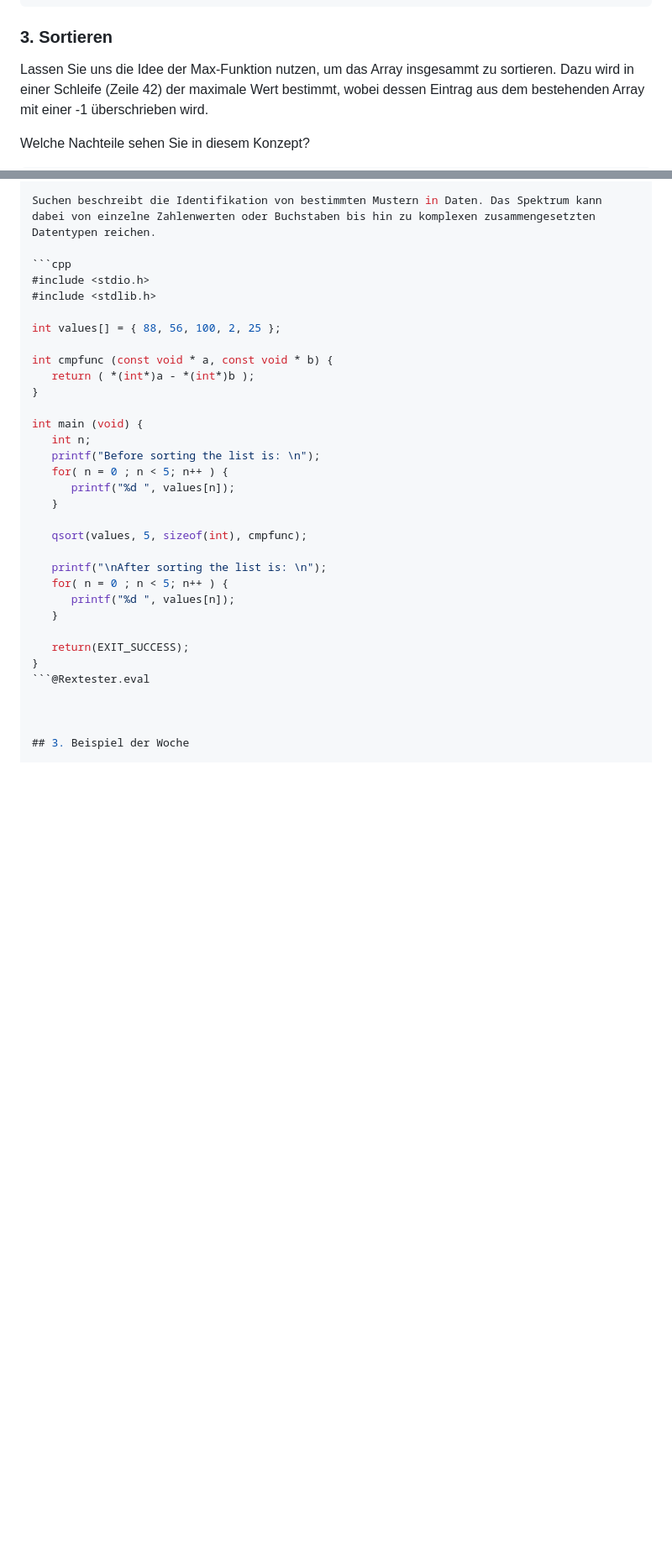
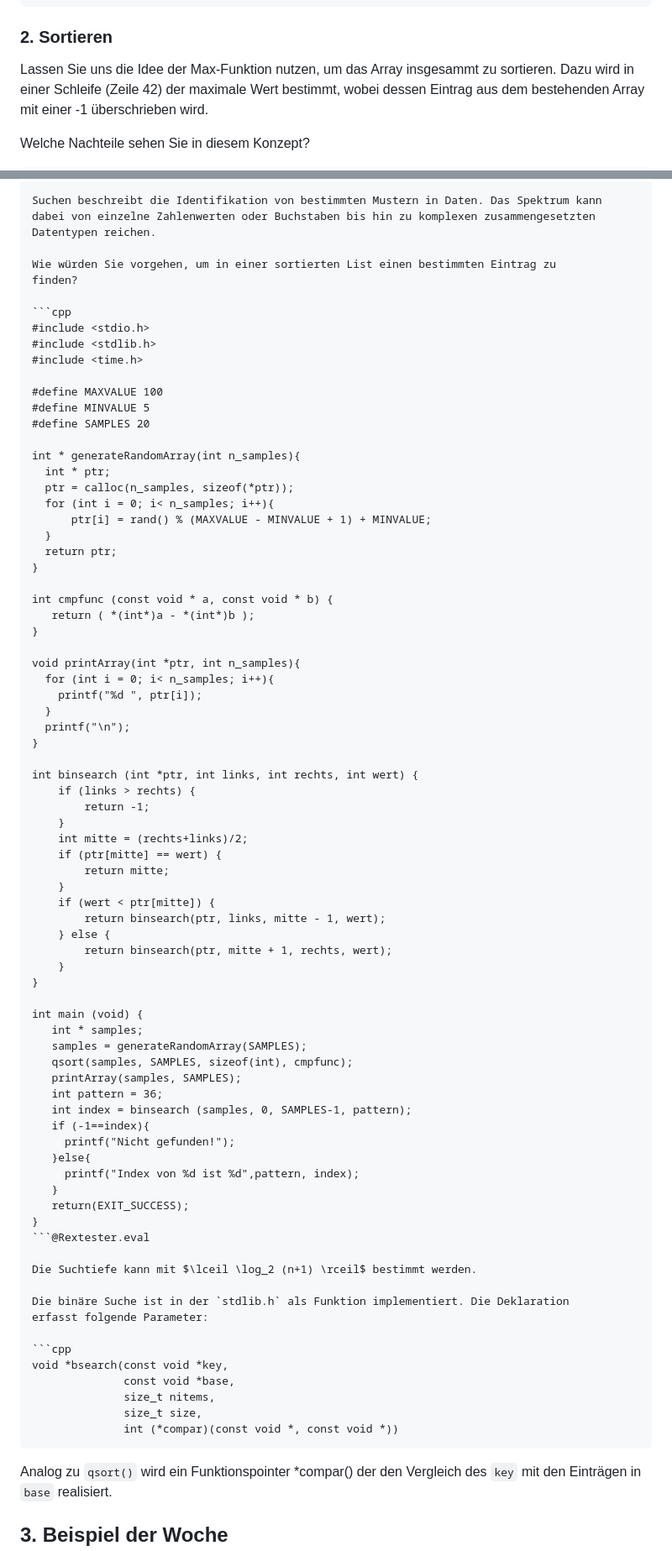
Before and after one commit to TUBAF-IfI-LiaScript/VL_EAVD, a Markdown page: 12_Algorithmen.md, 2 parts joined by grey strips. Shown: that part at 84% size. GitHub-like rendering; blank space fills up the shorter version.

````diff
--- a/12_Algorithmen.md
+++ b/12_Algorithmen.md
@@ -502,7 +502,7 @@ int maxValue(int *ptr, int n_samples, int *count){
 }
 ```
 
-### 3. Sortieren
+### 2. Sortieren
 
 Lassen Sie uns die Idee der Max-Funktion nutzen, um das Array insgesammt zu
 sortieren. Dazu wird in einer Schleife (Zeile 42) der maximale Wert bestimmt,
@@ -648,35 +784,83 @@ Worin unterscheidet sich dieser Ansatz von dem vorhergehenden?
 
 Suchen beschreibt die Identifikation von bestimmten Mustern in Daten. Das Spektrum kann dabei von einzelne Zahlenwerten oder Buchstaben bis hin zu komplexen zusammengesetzten Datentypen reichen.
+
+Wie würden Sie vorgehen, um in einer sortierten List einen bestimmten Eintrag zu
+finden?
 
 ```cpp
 #include <stdio.h>
 #include <stdlib.h>
+#include <time.h>
 
-int values[] = { 88, 56, 100, 2, 25 };
+#define MAXVALUE 100
+#define MINVALUE 5
+#define SAMPLES 20
+
+int * generateRandomArray(int n_samples){
+  int * ptr;
+  ptr = calloc(n_samples, sizeof(*ptr));
+  for (int i = 0; i< n_samples; i++){
+      ptr[i] = rand() % (MAXVALUE - MINVALUE + 1) + MINVALUE;
+  }
+  return ptr;
+}
 
 int cmpfunc (const void * a, const void * b) {
    return ( *(int*)a - *(int*)b );
 }
 
+void printArray(int *ptr, int n_samples){
+  for (int i = 0; i< n_samples; i++){
+    printf("%d ", ptr[i]);
+  }
+  printf("\n");
+}
+
+int binsearch (int *ptr, int links, int rechts, int wert) {
+    if (links > rechts) {
+        return -1;
+    }
+    int mitte = (rechts+links)/2;
+    if (ptr[mitte] == wert) {
+        return mitte;
+    }
+    if (wert < ptr[mitte]) {
+        return binsearch(ptr, links, mitte - 1, wert);
+    } else {
+        return binsearch(ptr, mitte + 1, rechts, wert);
+    }
+}
+
 int main (void) {
-   int n;
-   printf("Before sorting the list is: \n");
-   for( n = 0 ; n < 5; n++ ) {
-      printf("%d ", values[n]);
+   int * samples;
+   samples = generateRandomArray(SAMPLES);
+   qsort(samples, SAMPLES, sizeof(int), cmpfunc);
+   printArray(samples, SAMPLES);
+   int pattern = 36;
+   int index = binsearch (samples, 0, SAMPLES-1, pattern);
+   if (-1==index){
+     printf("Nicht gefunden!");
+   }else{
+     printf("Index von %d ist %d",pattern, index);
    }
-
-   qsort(values, 5, sizeof(int), cmpfunc);
-
-   printf("\nAfter sorting the list is: \n");
-   for( n = 0 ; n < 5; n++ ) {
-      printf("%d ", values[n]);
-   }
-
    return(EXIT_SUCCESS);
 }
 ```@Rextester.eval
 
+Die Suchtiefe kann mit $\lceil \log_2 (n+1) \rceil$ bestimmt werden.
 
+Die binäre Suche ist in der `stdlib.h` als Funktion implementiert. Die Deklaration
+erfasst folgende Parameter:
+
+```cpp
+void *bsearch(const void *key,
+              const void *base,
+              size_t nitems,
+              size_t size,
+              int (*compar)(const void *, const void *))
+```
+Analog zu `qsort()` wird ein Funktionspointer *compar() der den Vergleich des
+`key` mit den Einträgen in `base` realisiert.
 
 ## 3. Beispiel der Woche
 
````
Also changed, not shown: other parts of 12_Algorithmen.md (+140 -7 lines), img/330px-Bubblesort_Animation.gif (added).
